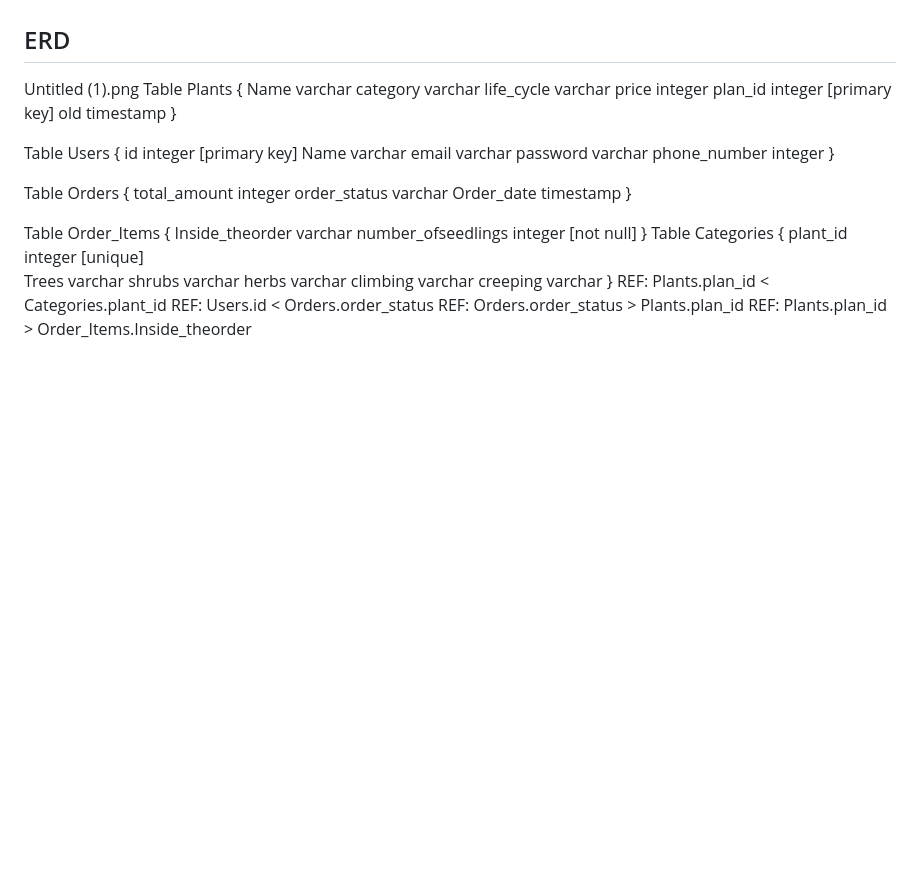
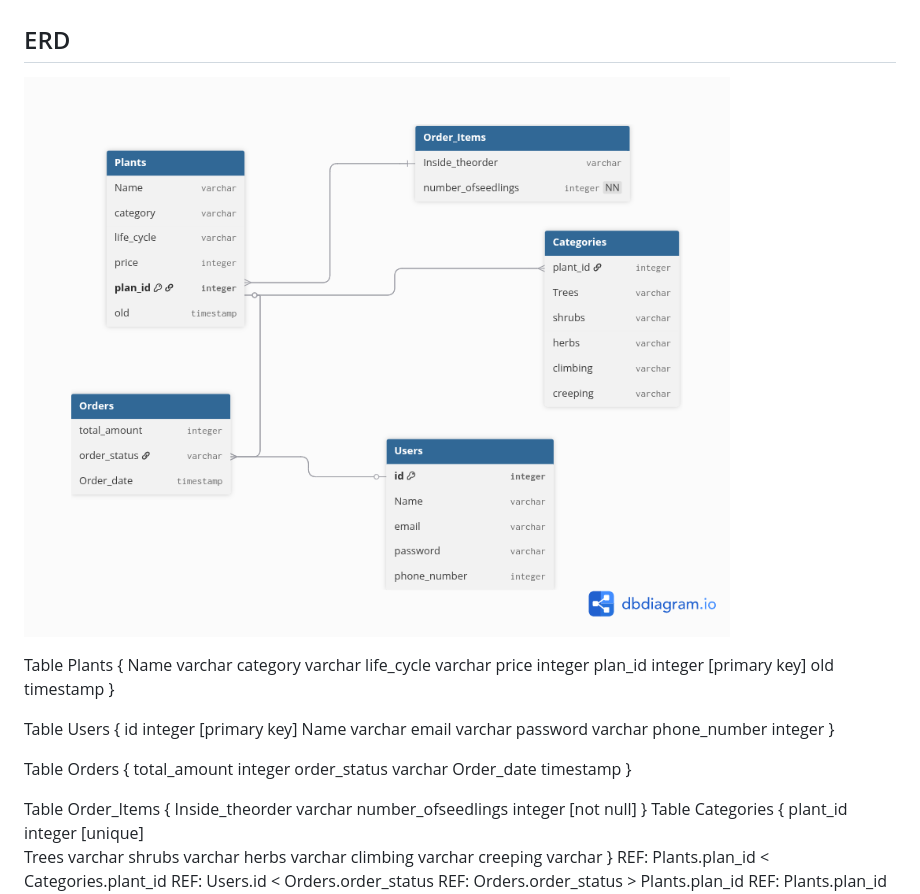
Before and after one commit to zuuher/Plants, a Markdown page: plants/README.md, the part around the change. Drawn GitHub-style; pictures changed too: plants/image.png (added); blank space fills up the shorter version.

Commit message:
theallcode2

```diff
--- a/plants/README.md
+++ b/plants/README.md
@@ -21,7 +21,8 @@ I wanted a simple way for plant lovers to organize their plants online. It is ea
 
 
 ## ERD
-Untitled (1).png
+![alt text](image.png)
+
 Table Plants {
   Name varchar
   category varchar
```
